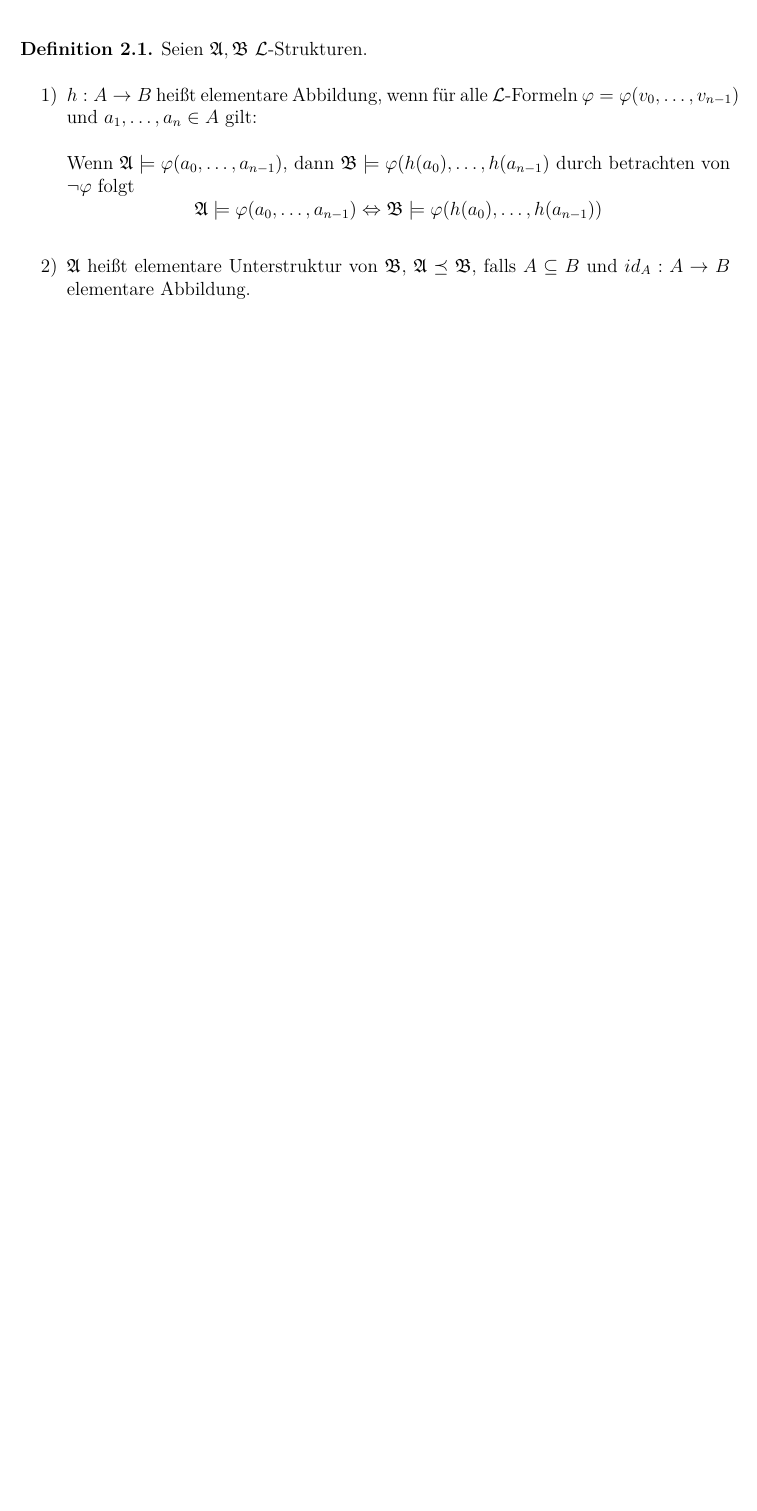
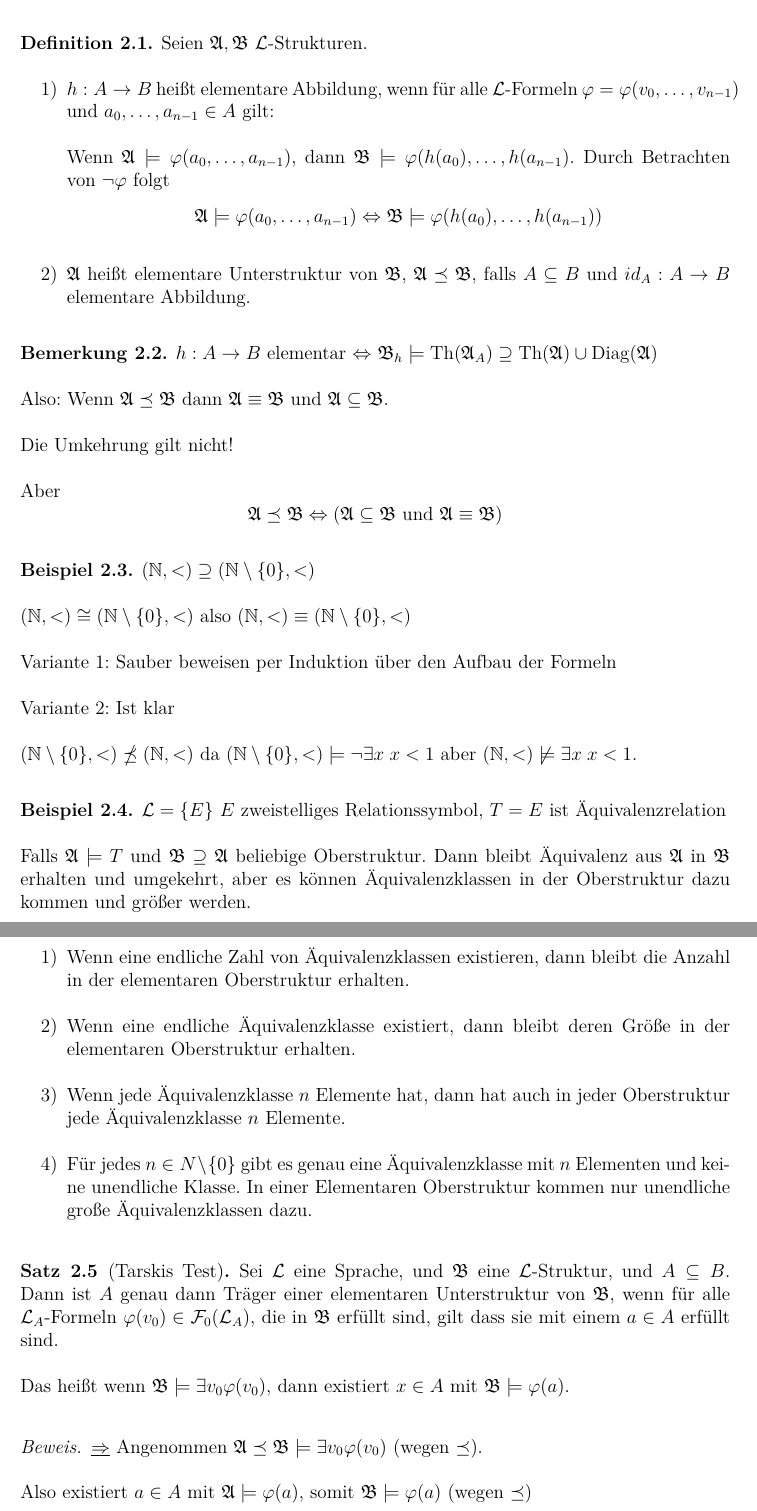
Before and after one commit to loewexy/mathe-modelltheorie, a LaTeX document (skript_modelltheorie.tex): part of page 13 of 13 before the commit and two parts of pages 13 and 14 of 15 after it, the two joined at a grey line, cut so that both start at the same text, the shorter picture padded with empty space. Compiled offline with pdfLaTeX.

Commit message:
After Lecture 29.10.2018

```diff
--- a/skript_modelltheorie.tex
+++ b/skript_modelltheorie.tex
@@ -12,6 +12,7 @@
 \usepackage{stmaryrd}
 \usepackage[hidelinks]{hyperref}
 \hypersetup{bookmarksnumbered}
+\usepackage{mathtools}
 
 \usepackage{tikz}
 \usetikzlibrary{positioning}
@@ -43,10 +44,8 @@
 \newtheorem{lemma}[theorem]{Lemma}
 \newtheorem{definition}[theorem]{Definition}
 \newtheorem{example}[theorem]{Beispiel}
-\newtheorem*{axiom}{Axiom}
-
-\theoremstyle{remark}
-\newtheorem*{remark}{Bemerkung}
+\newtheorem{axiom}[theorem]{Axiom}
+\newtheorem{remark}[theorem]{Bemerkung}
 
 \hfuzz=5pt
 
@@ -578,13 +577,61 @@
 
 	\begin{definition}
 		Seien $\mathfrak{A}, \mathfrak{B}$ $\mathcal{L}$-Strukturen. \begin{enumerate}
-			\item $h: A \to B$ heißt elementare Abbildung, wenn für alle $\mathcal{L}$-Formeln $\varphi = \varphi(v_0, \dots, v_{n-1})$ und $a_1, \dots, a_n \in A$ gilt:
+			\item $h: A \to B$ heißt elementare Abbildung, wenn für alle $\mathcal{L}$-Formeln $\varphi = \varphi(v_0, \dots, v_{n-1})$ und $a_0, \dots, a_{n-1} \in A$ gilt:
 
-			Wenn $\mathfrak{A} \models \varphi(a_0, \dots, a_{n-1})$, dann $\mathfrak{B} \models \varphi(h(a_0), \dots, h(a_{n-1})$ durch betrachten von $\lnot \varphi$ folgt
+			Wenn $\mathfrak{A} \models \varphi(a_0, \dots, a_{n-1})$, dann $\mathfrak{B} \models \varphi(h(a_0), \dots, h(a_{n-1})$. Durch Betrachten von $\lnot \varphi$ folgt
 			\begin{equation*}
 				\mathfrak{A} \models \varphi(a_0, \dots, a_{n-1}) \Leftrightarrow \mathfrak{B} \models \varphi(h(a_0), \dots, h(a_{n-1}))
 			\end{equation*}
-			\item $\mathfrak{A}$ heißt elementare Unterstruktur von $\mathfrak{B}$, $\mathfrak{A} \preceq \mathfrak{B}$, falls $A \subseteq B$ und $id_A: A \to B$ elementare  Abbildung.
+			\item $\mathfrak{A}$ heißt elementare Unterstruktur von $\mathfrak{B}$, $\mathfrak{A} \preceq \mathfrak{B}$, falls $A \subseteq B$ und $id_A: A \to B$ elementare Abbildung.
 		\end{enumerate}
 	\end{definition}
 
+	\begin{remark}
+		$h: A \to B$ elementar $\Leftrightarrow$ $\mathfrak{B}_h \models \operatorname{Th}(\mathfrak{A}_A) \supseteq \operatorname{Th}(\mathfrak{A}) \cup \operatorname{Diag}(\mathfrak{A})$
+
+		Also: Wenn $\mathfrak{A} \preceq \mathfrak{B}$ dann $\mathfrak{A} \equiv \mathfrak{B}$ und $\mathfrak{A} \subseteq \mathfrak{B}$.
+
+		Die Umkehrung gilt nicht!
+
+		Aber
+		\begin{equation*}
+			\mathfrak{A} \preceq \mathfrak{B} \Leftrightarrow (\mathfrak{A} \subseteq \mathfrak{B} \text{ und } \mathfrak{A} \equiv \mathfrak{B})
+		\end{equation*}
+	\end{remark}
+
+	\begin{example}
+		$(\setN, <) \supseteq (\setN \setminus \{ 0 \}, <)$
+
+		$(\setN, <) \cong (\setN \setminus \{ 0 \}, <)$ also $(\setN, <) \equiv (\setN \setminus \{ 0 \}, <)$
+
+		Variante 1: Sauber beweisen per Induktion über den Aufbau der Formeln
+
+		Variante 2: Ist klar
+
+		$(\setN \setminus \{ 0 \}, <) \npreceq (\setN, <)$ da $(\setN \setminus \{ 0 \}, <) \models \lnot \exists x \; x < 1$ aber $(\setN, <) \not\models \exists x \; x < 1$.
+	\end{example}
+
+	\begin{example}
+		$\mathcal{L} = \{ E \}$ $E$ zweistelliges Relationssymbol, $T = \text{$E$ ist Äquivalenzrelation}$
+
+		Falls $\mathfrak{A} \models T$ und $\mathfrak{B} \supseteq \mathfrak{A}$ beliebige Oberstruktur. Dann bleibt Äquivalenz aus $\mathfrak{A}$ in $\mathfrak{B}$ erhalten und umgekehrt, aber es können Äquivalenzklassen in der Oberstruktur dazu kommen und größer werden.
+
+		\begin{enumerate}
+			\item Wenn eine endliche Zahl von Äquivalenzklassen existieren, dann bleibt die Anzahl in der elementaren Oberstruktur erhalten.
+			\item Wenn eine endliche Äquivalenzklasse existiert, dann bleibt deren Größe in der elementaren Oberstruktur erhalten.
+			\item Wenn jede Äquivalenzklasse $n$ Elemente hat, dann hat auch in jeder Oberstruktur jede Äquivalenzklasse $n$ Elemente.
+			\item Für jedes $n \in N \setminus \{ 0 \}$ gibt es genau eine Äquivalenzklasse mit $n$ Elementen und keine unendliche Klasse. In einer Elementaren Oberstruktur kommen nur unendliche große Äquivalenzklassen dazu.
+		\end{enumerate}
+	\end{example}
+
+	\begin{theorem}[Tarskis Test]
+		Sei $\mathcal{L}$ eine Sprache, und $\mathfrak{B}$ eine $\mathcal{L}$-Struktur, und $A \subseteq B$. Dann ist $A$ genau dann Träger einer elementaren Unterstruktur von $\mathfrak{B}$, wenn für alle $\mathcal{L}_A$-Formeln $\varphi(v_0) \in \mathcal{F}_0(\mathcal{L}_A)$, die in $\mathfrak{B}$ erfüllt sind, gilt dass sie mit einem $a \in A$ erfüllt sind.
+
+		Das heißt wenn $\mathfrak{B} \models \exists v_0 \varphi(v_0)$, dann existiert $x \in A$ mit $\mathfrak{B} \models \varphi(a)$.
+	\end{theorem}
+
+	\begin{proof}
+		\heading{$\Rightarrow$} Angenommen $\mathfrak{A} \preceq \mathfrak{B} \models \exists v_0 \varphi(v_0)$ (wegen $\preceq$).
+
+		Also existiert $a \in A$ mit $\mathfrak{A} \models \varphi(a)$, somit $\mathfrak{B} \models \varphi(a)$ (wegen $\preceq$)
@@ -590,0 +659,4 @@
+					\mathfrak{A} \subseteq \mathfrak{B} &\Leftrightarrow id_A: A \to B \text{$\mathcal{L}_A$-Einbettung} \\
+					&\Leftrightarrow \mathcal{L}_h \models \operatorname{Diag}(\mathfrak{A}_A) = \operatorname{Diag(\mathfrak{A})} \\
+					&\Leftrightarrow \text{für alle atomaren Formeln $\varphi \in \mathcal{F}_0(\mathcal{L}_A)$ gilt: } (\mathfrak{A} \models \varphi \Leftrightarrow \mathfrak{B} \models \varphi)
+				\end{align*}
```
Also changed, not shown: skript_modelltheorie.pdf, skript_modelltheorie.tex (51 more changed lines).
